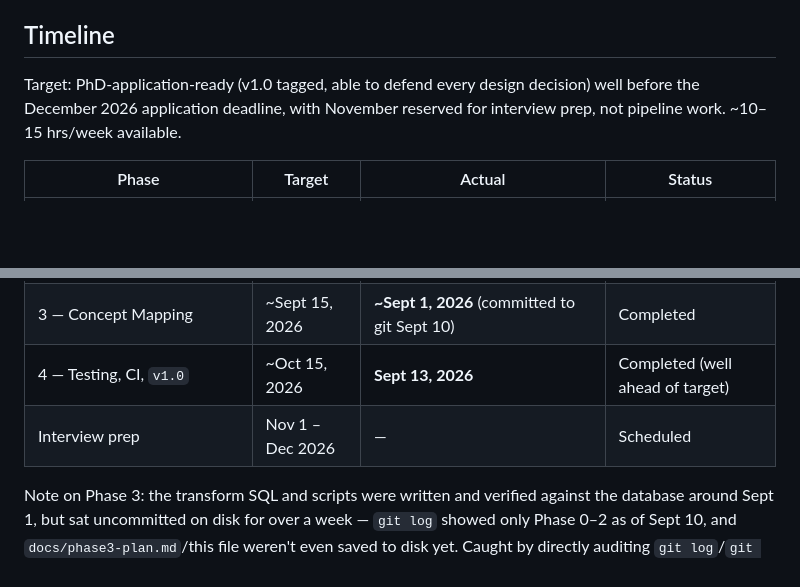
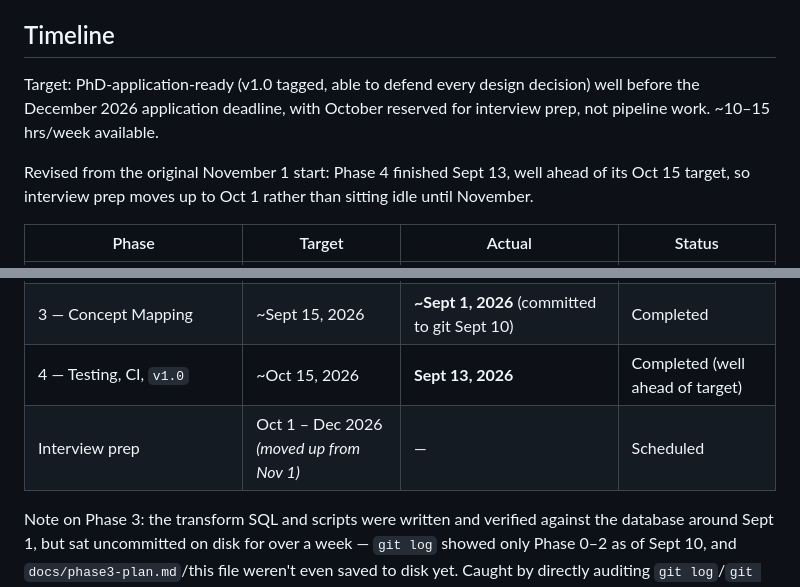
Before and after one commit to Saileshwar1625/fhir-omop-etl, a Markdown page: docs/project-plan.md, 2 parts joined by grey strips. Rendered like a GitHub page; blank space fills up the shorter version.

```diff
--- a/docs/project-plan.md
+++ b/docs/project-plan.md
@@ -29,8 +29,12 @@ resources and their OMOP counterparts (`LOCATION`, `CARE_SITE`, `PROVIDER`) —
 ## Timeline
 
 Target: PhD-application-ready (v1.0 tagged, able to defend every design decision) well
-before the December 2026 application deadline, with November reserved for interview
+before the December 2026 application deadline, with October reserved for interview
 prep, not pipeline work. ~10–15 hrs/week available.
+
+Revised from the original November 1 start: Phase 4 finished Sept 13, well ahead of its
+Oct 15 target, so interview prep moves up to Oct 1 rather than sitting idle until
+November.
 
 | Phase | Target | Actual | Status |
 |---|---|---|---|
@@ -39,7 +43,7 @@ prep, not pipeline work. ~10–15 hrs/week available.
 | 2 — PERSON + VISIT_OCCURRENCE | Sept 1, 2026 | **Aug 26, 2026** | Completed (ahead of target) |
 | 3 — Concept Mapping | ~Sept 15, 2026 | **~Sept 1, 2026** (committed to git Sept 10) | Completed |
 | 4 — Testing, CI, `v1.0` | ~Oct 15, 2026 | **Sept 13, 2026** | Completed (well ahead of target) |
-| Interview prep | Nov 1 – Dec 2026 | — | Scheduled |
+| Interview prep | Oct 1 – Dec 2026 *(moved up from Nov 1)* | — | Scheduled |
 
 Note on Phase 3: the transform SQL and scripts were written and verified against the
 database around Sept 1, but sat uncommitted on disk for over a week — `git log` showed
```
Also changed, not shown: README.md (+9 -0 lines).
